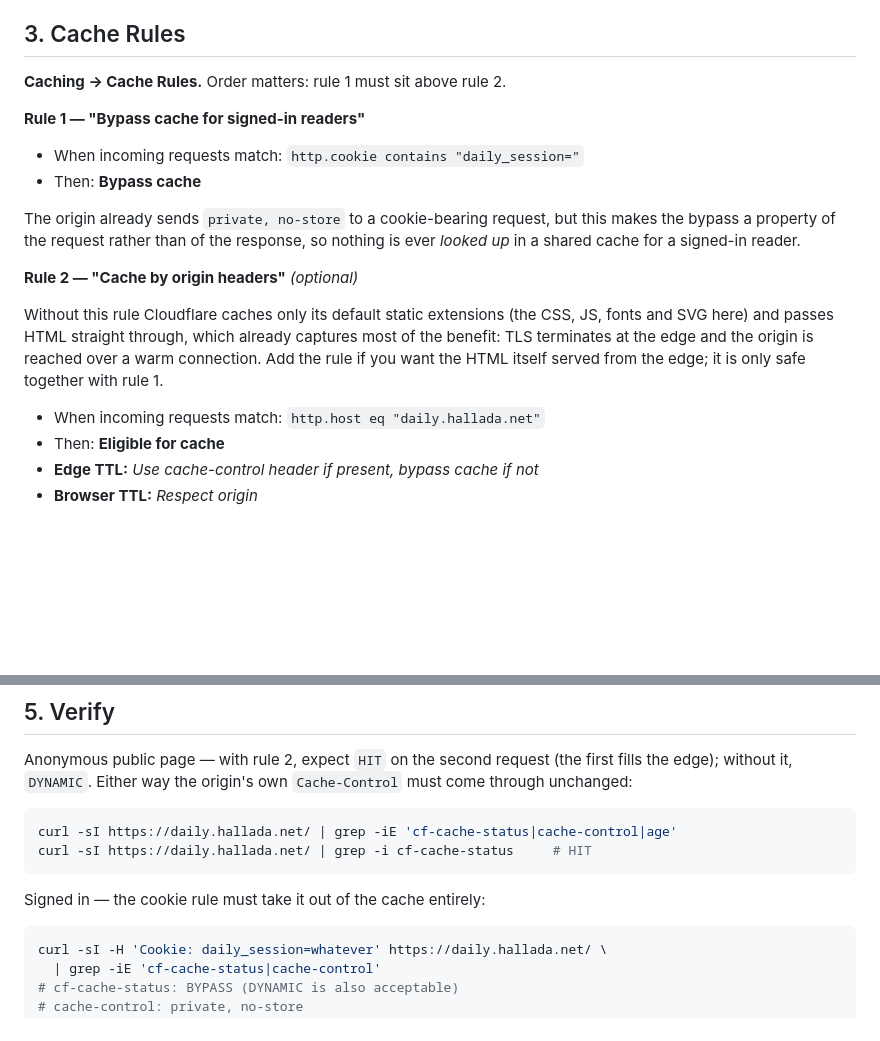
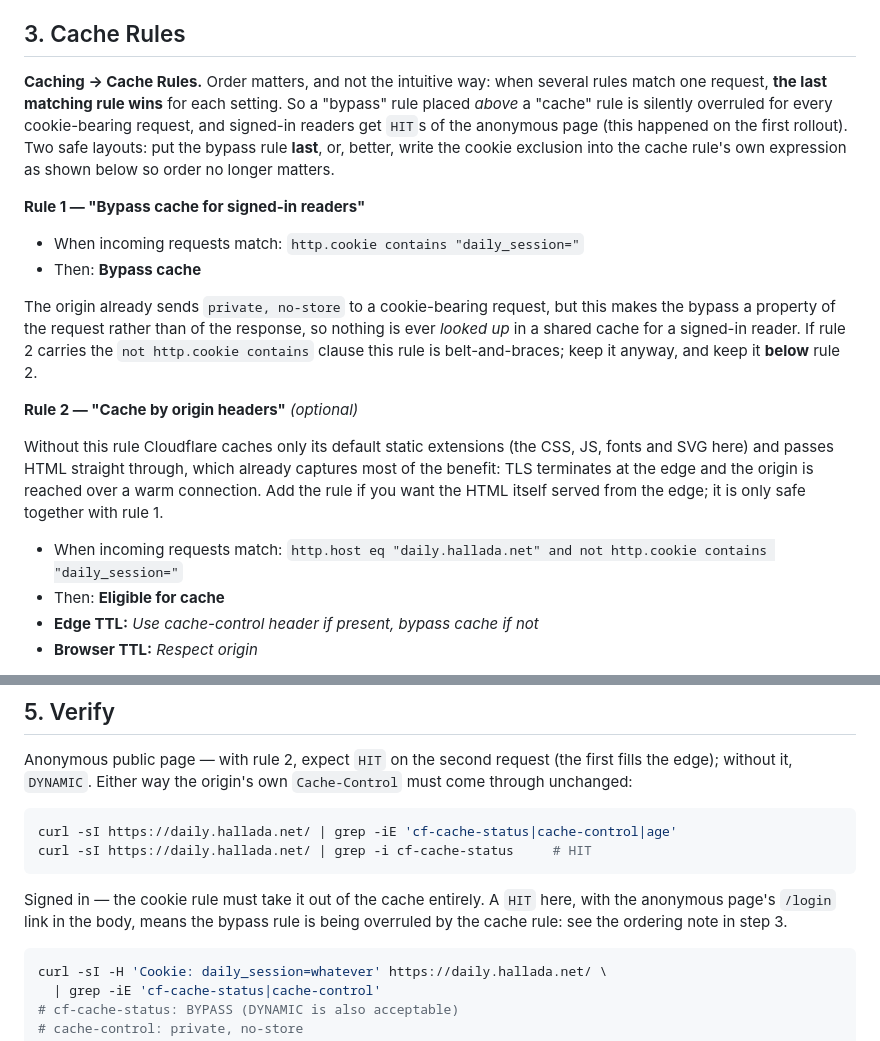
Before and after one commit to thallada/the-daily-epub, a Markdown page: docs/runbooks/cdn-rollout.md, 2 parts joined by grey strips. GitHub-like rendering; blank space fills up the shorter version.

Commit message:
Runbook: cache rules resolve last-match-wins, so bypass goes last
The first rollout put the cookie bypass rule above the cache rule, as
the runbook said to, and signed-in requests were served the cached
anonymous page. Cloudflare applies the last matching rule for each
setting. Fold the cookie exclusion into the cache rule's expression so
order stops mattering, and explain the symptom in the verify step.

Co-Authored-By: Claude Fable 5.1 <noreply@anthropic.com>
Claude-Session: https://claude.ai/code/session_01Va5eMEmWEnjMXBsBob5FDW

````diff
--- a/docs/runbooks/cdn-rollout.md
+++ b/docs/runbooks/cdn-rollout.md
@@ -108,7 +108,13 @@ Under the zone's **SSL/TLS**, **Speed** and **Scrape Shield** sections:
 
 ## 3. Cache Rules
 
-**Caching → Cache Rules.** Order matters: rule 1 must sit above rule 2.
+**Caching → Cache Rules.** Order matters, and not the intuitive way: when
+several rules match one request, **the last matching rule wins** for each
+setting. So a "bypass" rule placed *above* a "cache" rule is silently overruled
+for every cookie-bearing request, and signed-in readers get `HIT`s of the
+anonymous page (this happened on the first rollout). Two safe layouts: put the
+bypass rule **last**, or, better, write the cookie exclusion into the cache
+rule's own expression as shown below so order no longer matters.
 
 **Rule 1 — "Bypass cache for signed-in readers"**
 
@@ -117,7 +123,9 @@ Under the zone's **SSL/TLS**, **Speed** and **Scrape Shield** sections:
 
 The origin already sends `private, no-store` to a cookie-bearing request, but
 this makes the bypass a property of the request rather than of the response, so
-nothing is ever *looked up* in a shared cache for a signed-in reader.
+nothing is ever *looked up* in a shared cache for a signed-in reader. If rule 2
+carries the `not http.cookie contains` clause this rule is belt-and-braces;
+keep it anyway, and keep it **below** rule 2.
 
 **Rule 2 — "Cache by origin headers"** *(optional)*
 
@@ -127,7 +135,8 @@ captures most of the benefit: TLS terminates at the edge and the origin is
 reached over a warm connection. Add the rule if you want the HTML itself
 served from the edge; it is only safe together with rule 1.
 
-- When incoming requests match: `http.host eq "daily.hallada.net"`
+- When incoming requests match:
+  `http.host eq "daily.hallada.net" and not http.cookie contains "daily_session="`
 - Then: **Eligible for cache**
 - **Edge TTL:** *Use cache-control header if present, bypass cache if not*
 - **Browser TTL:** *Respect origin*
@@ -191,7 +200,9 @@ curl -sI https://daily.hallada.net/ | grep -iE 'cf-cache-status|cache-control|ag
 curl -sI https://daily.hallada.net/ | grep -i cf-cache-status     # HIT
 ```
 
-Signed in — the cookie rule must take it out of the cache entirely:
+Signed in — the cookie rule must take it out of the cache entirely. A `HIT`
+here, with the anonymous page's `/login` link in the body, means the bypass rule
+is being overruled by the cache rule: see the ordering note in step 3.
 
 ```sh
 curl -sI -H 'Cookie: daily_session=whatever' https://daily.hallada.net/ \
````
